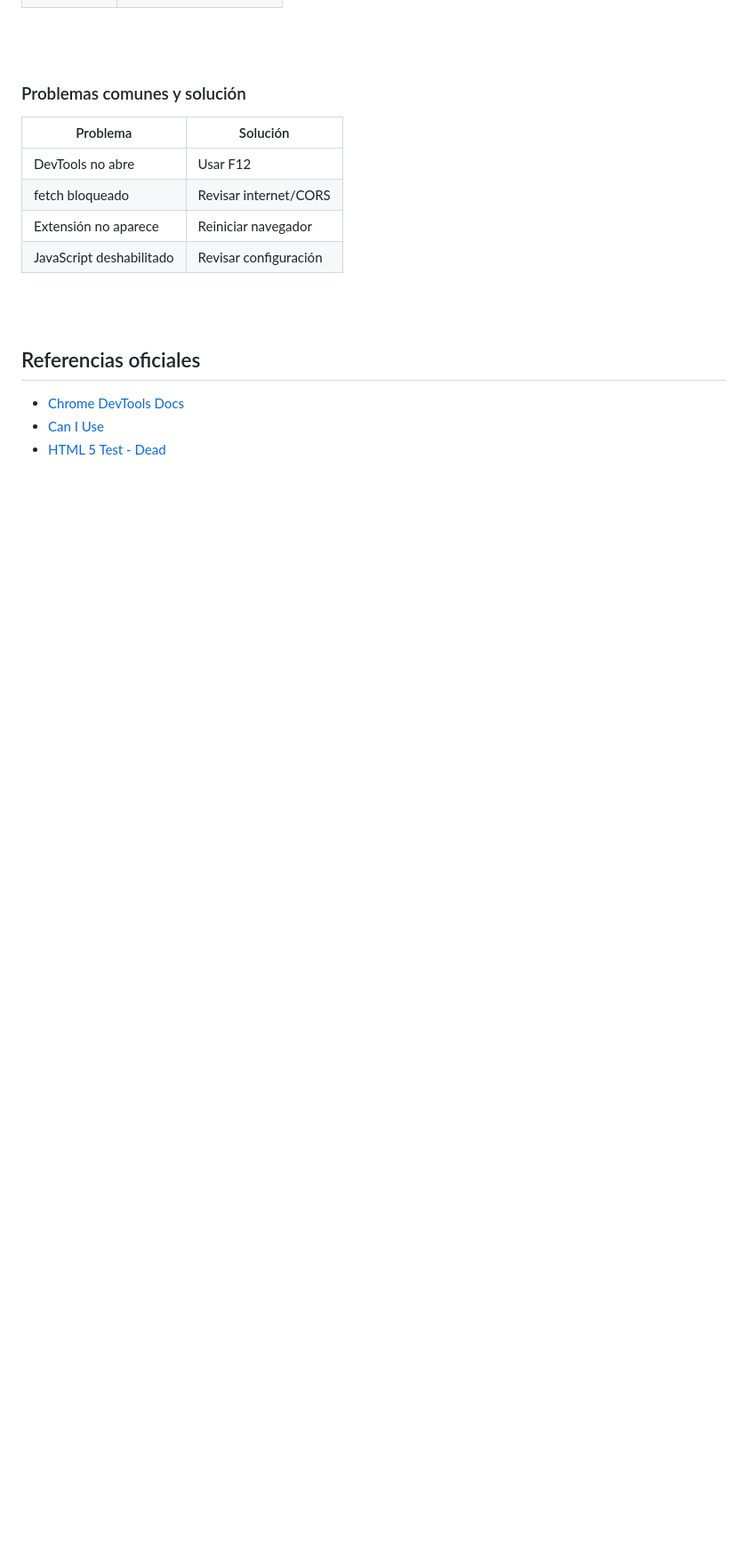
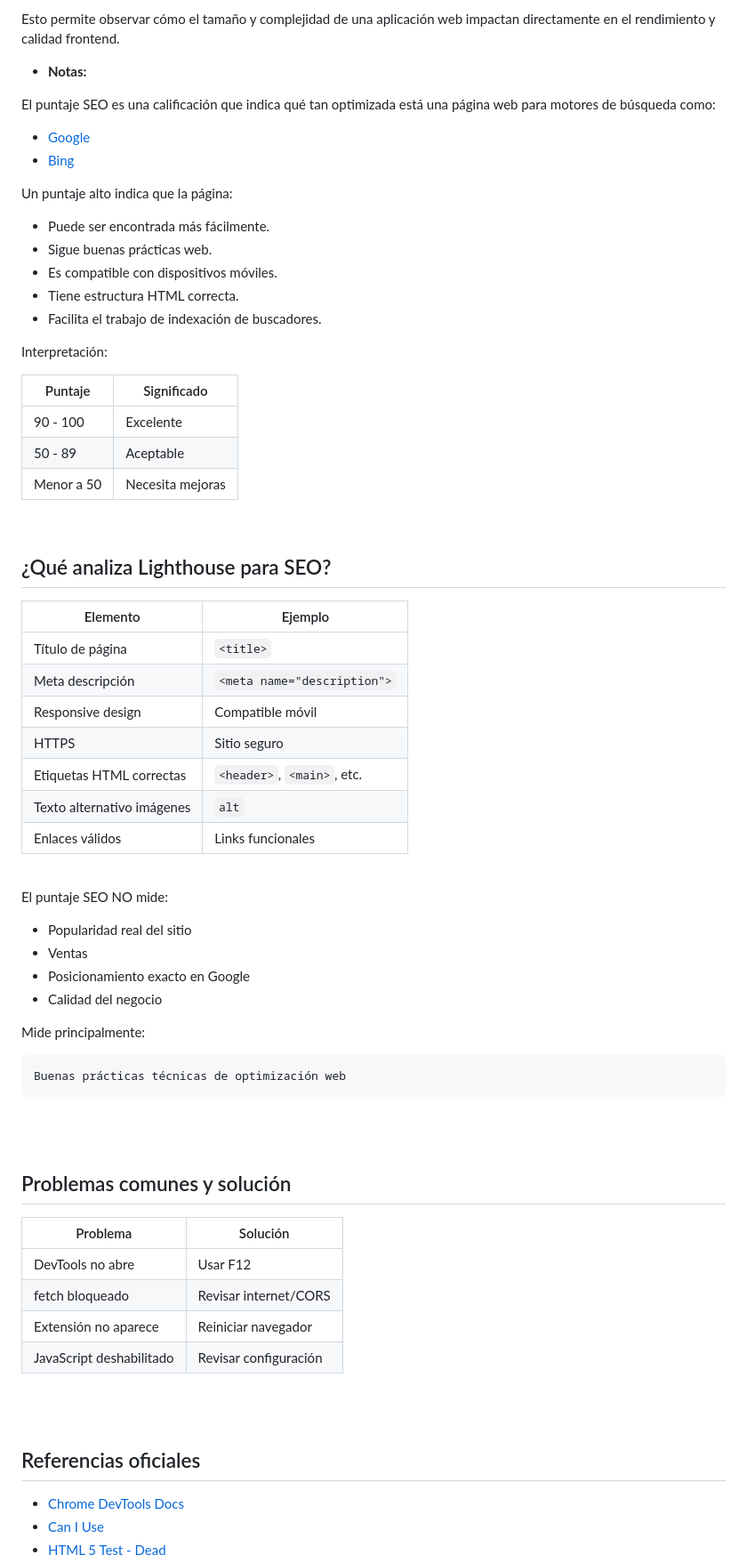
Before and after one commit to Netec-Mx/POO-JScript-HTML-CSS3, a Markdown page: Capítulo2/Test_Herramientas.md, the part around one of its changes. Shown at 89% size. Drawn GitHub-style; blank space fills up the shorter version.

````diff
--- a/Capítulo2/Test_Herramientas.md
+++ b/Capítulo2/Test_Herramientas.md
@@ -151,6 +228,66 @@ navigator.userAgent
+Esto permite observar cómo el tamaño y complejidad de una aplicación web impactan directamente en el rendimiento y calidad frontend.
+
+
+* **Notas:**
+
+El puntaje SEO es una calificación que indica qué tan optimizada está una página web para motores de búsqueda como:
+
+* [Google](https://www.google.com?utm_source=chatgpt.com)
+* [Bing](https://www.bing.com?utm_source=chatgpt.com)
+
+
+Un puntaje alto indica que la página:
+
+* Puede ser encontrada más fácilmente.
+* Sigue buenas prácticas web.
+* Es compatible con dispositivos móviles.
+* Tiene estructura HTML correcta.
+* Facilita el trabajo de indexación de buscadores.
+
+
+Interpretación:
+
+| Puntaje    | Significado      |
+| ---------- | ---------------- |
+| 90 - 100   | Excelente        |
+| 50 - 89    | Aceptable        |
+| Menor a 50 | Necesita mejoras |
+
+
+<br/>
+
+## ¿Qué analiza Lighthouse para SEO?
+
+| Elemento                   | Ejemplo                     |
+| -------------------------- | --------------------------- |
+| Título de página           | `<title>`                   |
+| Meta descripción           | `<meta name="description">` |
+| Responsive design          | Compatible móvil            |
+| HTTPS                      | Sitio seguro                |
+| Etiquetas HTML correctas   | `<header>`, `<main>`, etc.  |
+| Texto alternativo imágenes | `alt`                       |
+| Enlaces válidos            | Links funcionales           |
+
+
+<br/>
+
+El puntaje SEO NO mide:
+
+* Popularidad real del sitio
+* Ventas
+* Posicionamiento exacto en Google
+* Calidad del negocio
+
+Mide principalmente:
+
+```text id="8n3p51"
+Buenas prácticas técnicas de optimización web
+```
+
 <br/><br/>
 
-### Problemas comunes y solución
+
+## Problemas comunes y solución
 
 | Problema                 | Solución              |
 | ------------------------ | --------------------- |
````
Also changed, not shown: other parts of Capítulo2/Test_Herramientas.md (+88 -3 lines).
